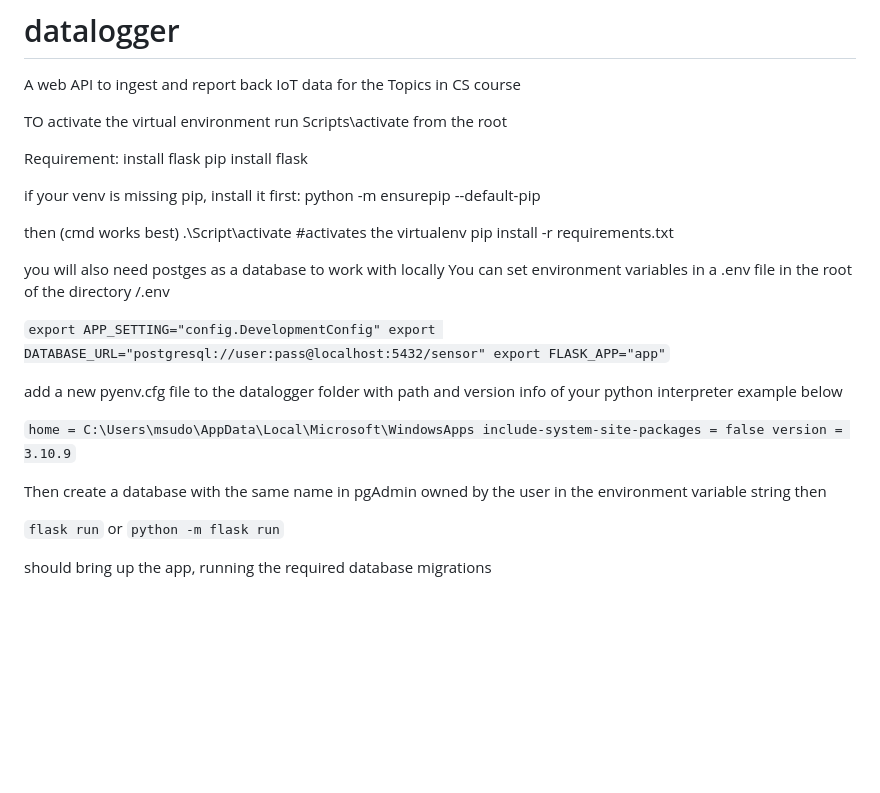
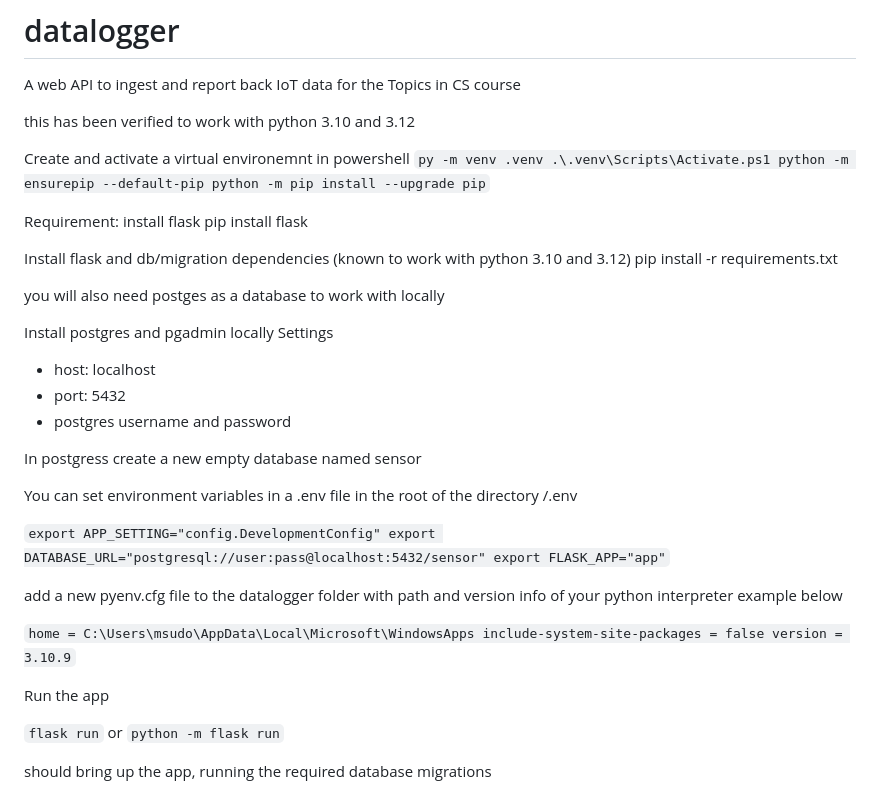
Before and after one commit to EastsidePreparatorySchool/datalogger, a Markdown page: README.md, the part around the change. Drawn GitHub-style; blank space fills up the shorter version.

Commit message:
update readme with postgres and virtualenv instructions

```diff
--- a/README.md
+++ b/README.md
@@ -1,20 +1,33 @@
 # datalogger
 A web API to ingest and report back IoT data for the Topics in CS course
 
+this has been verified to work with python 3.10 and 3.12
 
-TO activate the virtual environment run Scripts\activate from the root
+Create and activate a virtual environemnt in powershell
+`
+py -m venv .venv
+.\.venv\Scripts\Activate.ps1
+python -m ensurepip --default-pip
+python -m pip install --upgrade pip
+`
 
 Requirement: install flask
 pip install flask
 
-if your venv is missing pip, install it first:
-python -m ensurepip --default-pip
 
-then (cmd works best)
-.\Script\activate #activates the virtualenv
+Install flask and db/migration dependencies (known to work with python 3.10 and 3.12)
 pip install -r requirements.txt
 
 you will also need postges as a database to work with locally
+
+Install postgres and pgadmin locally
+Settings
+ - host: localhost
+ - port: 5432
+ - postgres username and password
+
+In postgress create a new empty database named sensor
+
 You can set environment variables in a .env file in the root of the directory
 /.env
 
@@ -33,8 +46,7 @@ include-system-site-packages = false
 version = 3.10.9
 `
 
-Then create a database with the same name in pgAdmin owned by the user in the environment variable string
-then
+Run the app
 
 `flask run` or `python -m flask run`
 
```
